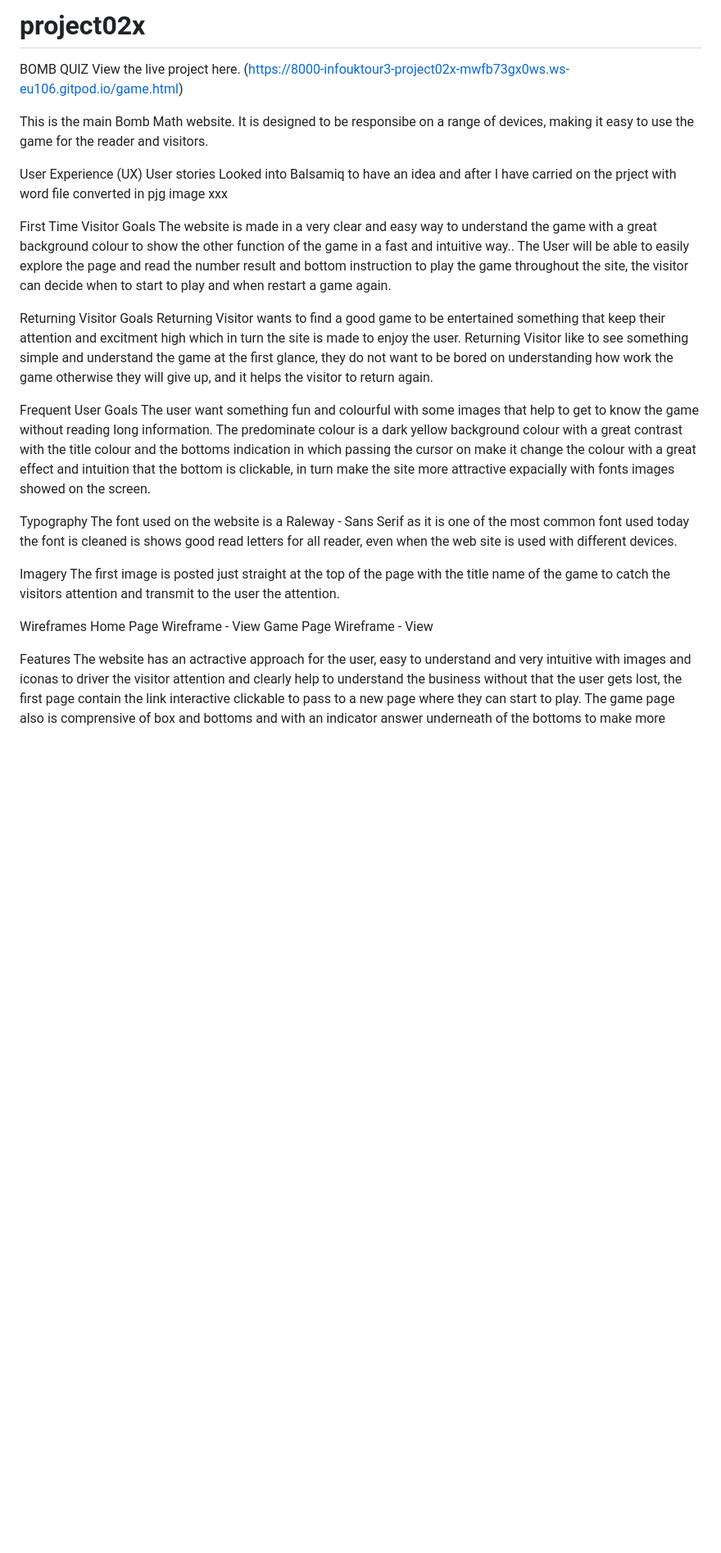
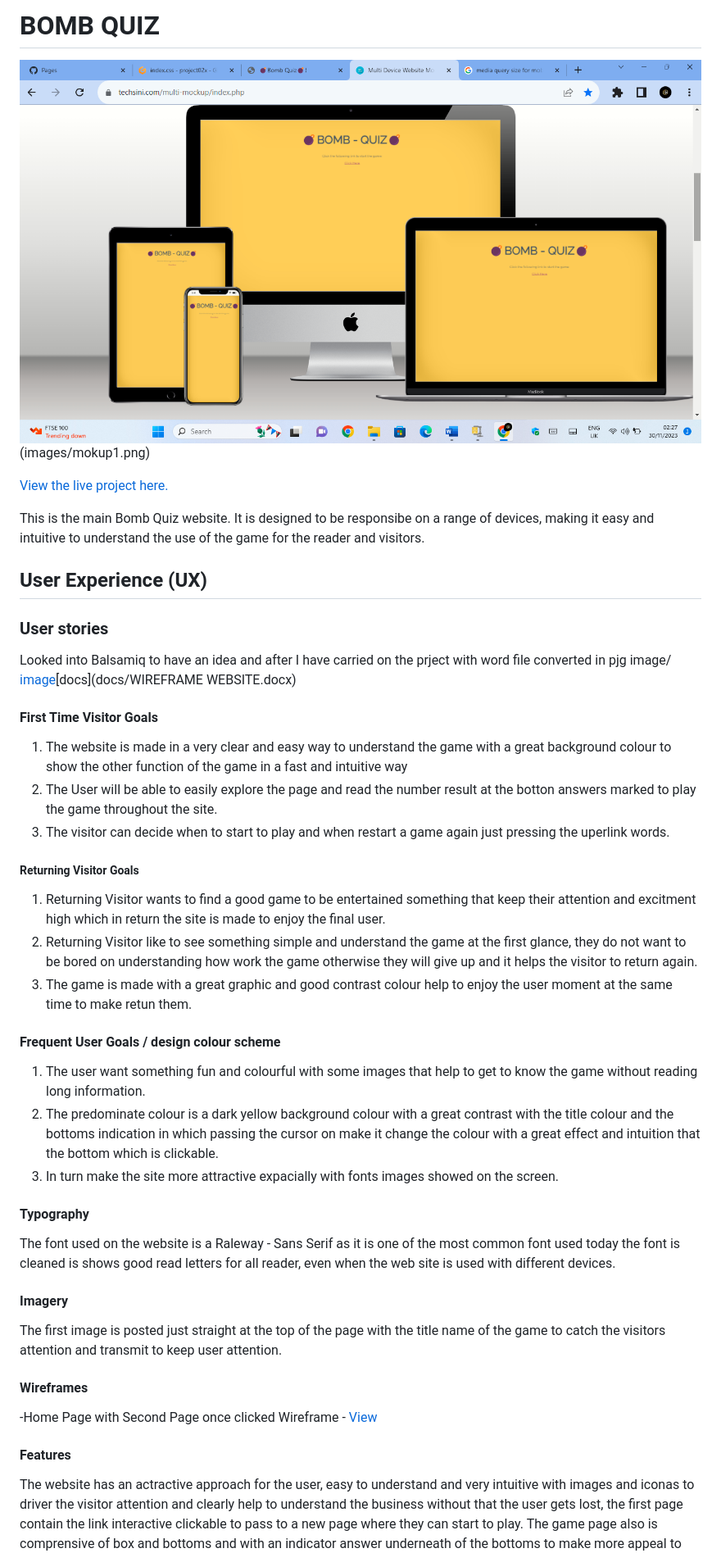
Before and after one commit to Infouktour3/project02x, a Markdown page: README.md, the part around one of its changes. Shown at 82% size. Drawn GitHub-style; blank space fills up the shorter version.

Commit message:
writing the read me file still some change to do

```diff
--- a/README.md
+++ b/README.md
@@ -1,40 +1,47 @@
-# project02x
-BOMB QUIZ
-View the live project here. (https://8000-infouktour3-project02x-mwfb73gx0ws.ws-eu106.gitpod.io/game.html)
+# BOMB QUIZ
 
-This is the main Bomb Math  website. It is designed to be responsibe on a range of devices, making it easy to use the game for the reader and visitors.
+![mock-up](images/mokup.png)(images/mokup1.png)
 
-User Experience (UX)
-User stories
-Looked into Balsamiq to have an idea and after I have carried on the prject with word file converted in pjg image xxx
 
-First Time Visitor Goals
-The website is made in a very clear and easy way to understand the game with a great background colour to show the other function of the game in a fast and intuitive way..
-The User will be able to easily explore the page and read the number result and bottom instruction to play the game throughout the site,
-the visitor can decide when to start to play and when restart a game again.
+[View the live project here.](https://infouktour3.github.io/project02x/)
 
-Returning Visitor Goals
-Returning Visitor wants to find a good game to be entertained something that keep their attention and excitment high which in turn the site is made to enjoy the user.
-Returning Visitor like to see something simple and understand the game at the first glance,
-they do not want to be bored on understanding how work the game otherwise they will give up, and it helps the visitor to return again.
+This is the main Bomb Quiz website. It is designed to be responsibe on a range of devices, making it easy and intuitive to understand the use of the game for the reader and visitors.
 
-Frequent User Goals
-The user want something fun and colourful with some images that help to get to know the game without reading long information.
-The predominate colour is a dark yellow background colour with a great contrast with the title colour and the bottoms indication in which passing the cursor on make it change the colour
- with a great effect and intuition that the bottom is clickable, in turn make the site more attractive expacially with fonts images showed on the screen.
 
-Typography
+## User Experience (UX)
+
+### User stories
+Looked into Balsamiq to have an idea and after I have carried on the prject with word file converted in pjg image/
+[image](images/Wireframe.png)[docs](docs/WIREFRAME WEBSITE.docx)
+
+#### First Time Visitor Goals
+1) The website is made in a very clear and easy way to understand the game with a great background colour to show the other function of the game in a fast and intuitive way
+2) The User will be able to easily explore the page and read the number result at the botton answers marked to play the game throughout the site.
+3) The visitor can decide when to start to play and when restart a game again just pressing the uperlink words.
+
+##### Returning Visitor Goals
+1) Returning Visitor wants to find a good game to be entertained something that keep their attention and excitment high which in return the site is made to enjoy the final user.
+2) Returning Visitor like to see something simple and understand the game at the first glance,
+they do not want to be bored on understanding how work the game otherwise they will give up and it helps the visitor to return again.
+3) The game is made with a great graphic and good contrast colour help to enjoy the user moment at the same time to make retun them.
+
+#### Frequent User Goals / design colour scheme
+1) The user want something fun and colourful with some images that help to get to know the game without reading long information.
+2) The predominate colour is a dark yellow background colour with a great contrast with the title colour and the bottoms indication in which passing the cursor on make it change the colour
+ with a great effect and intuition that the bottom which is clickable.
+3) In turn make the site more attractive expacially with fonts images showed on the screen.
+
+#### Typography
 The font used on the website is a Raleway - Sans Serif  as it is one of the most common font used today the font is cleaned is shows good read letters for all reader,
 even when the web site is used with different devices.
 
-Imagery
-The first image is posted just straight at the top of the page with the title name of the game to catch the visitors attention and transmit to the user the attention.
+#### Imagery
+The first image is posted just straight at the top of the page with the title name of the game to catch the visitors attention and transmit to keep user attention.
 
-Wireframes
-Home Page Wireframe - View
-Game Page Wireframe - View
+#### Wireframes
+-Home Page with Second Page once clicked Wireframe - [View](images/Wireframe.png)
 
-Features
+#### Features
 The website has an actractive approach for the user,
 easy to understand and very intuitive with images and iconas to driver the visitor attention and clearly help to understand the business without that the user gets lost,
 the first page contain the link interactive clickable to pass to a new  page where they can start to play.
```
Also changed, not shown: other parts of README.md (+6 -8 lines).
